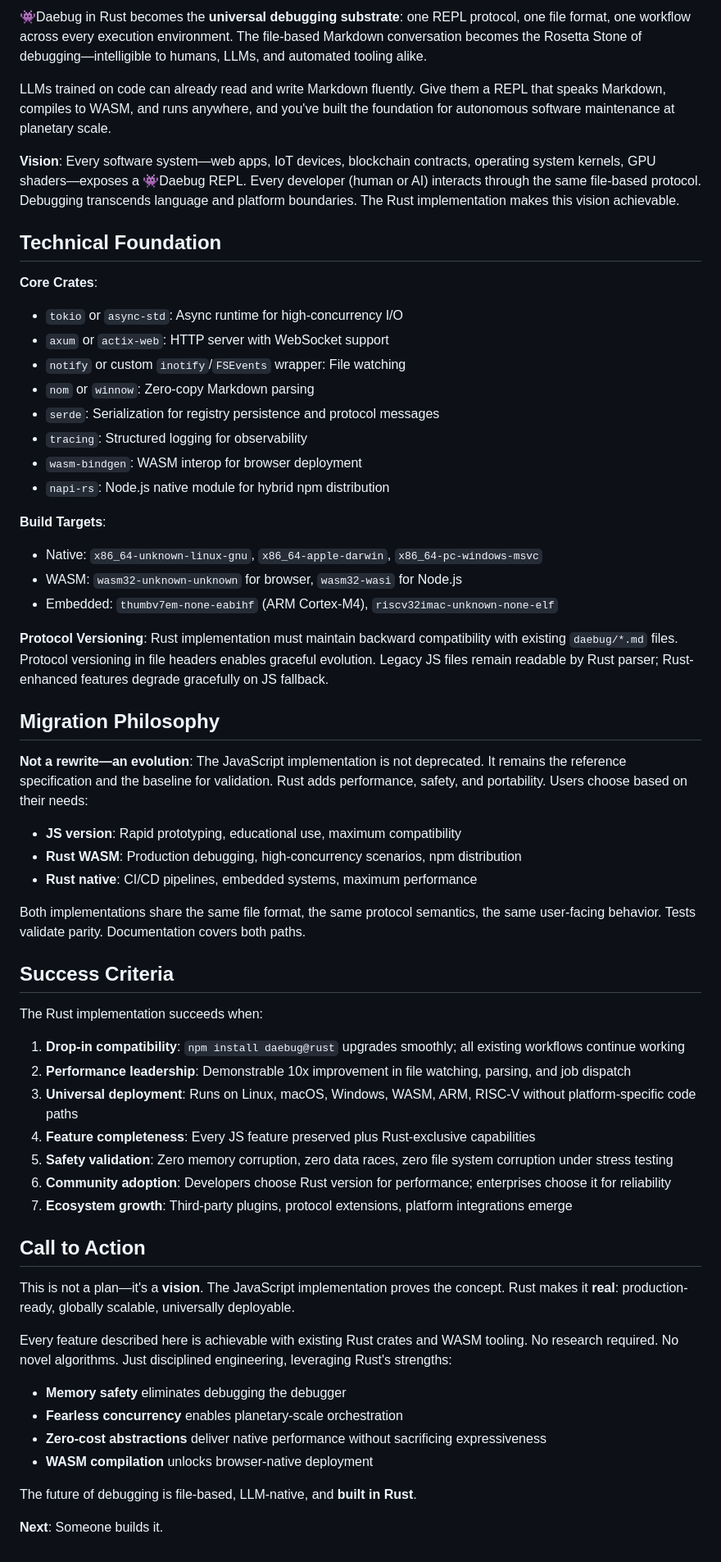
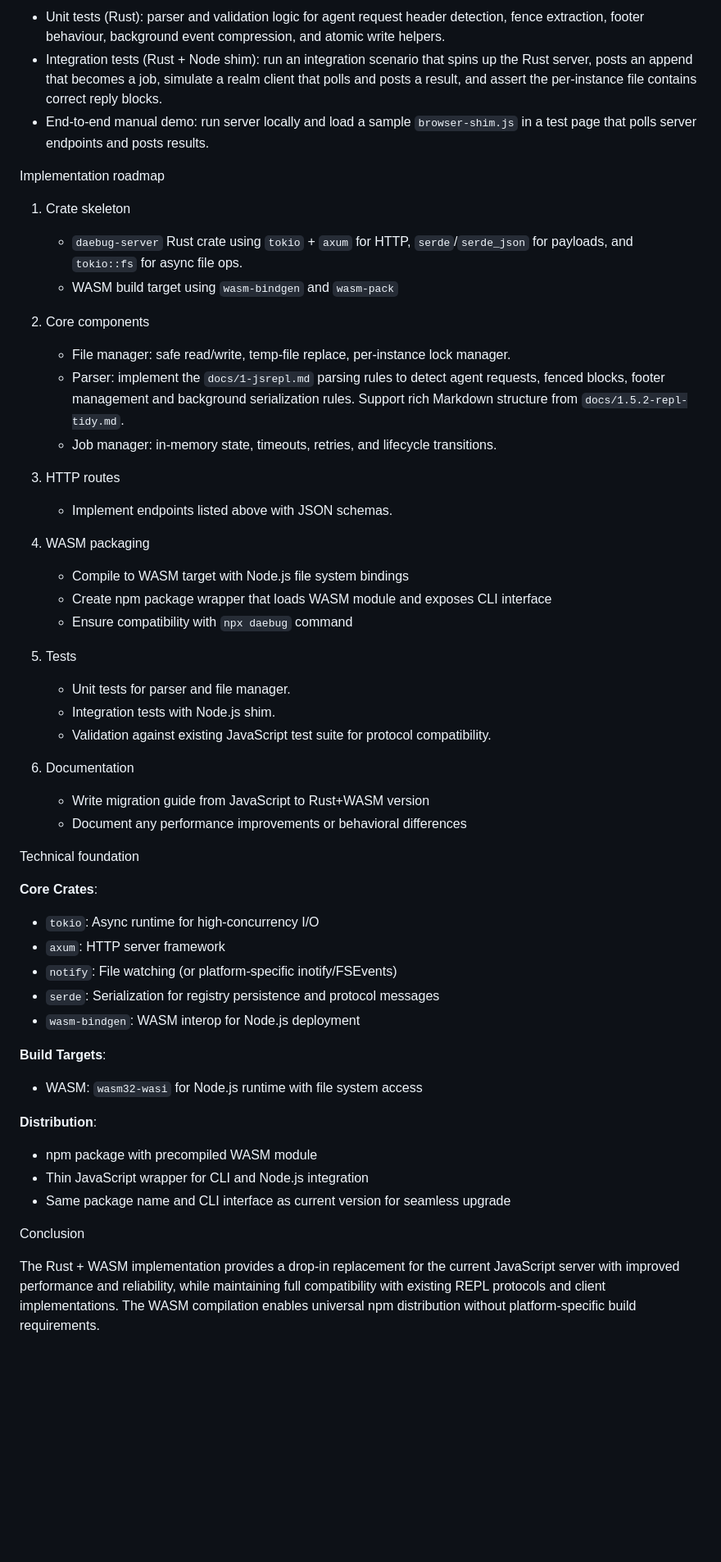
Before and after one commit to oyin-bo/oyinbo, a Markdown page: docs/2-rust.md, the part around one of its changes. Shown at 82% size. Rendered like a GitHub page; blank space fills up the shorter version.

Commit message:
Revise Rust document to focus on WASM npm distribution only
Co-authored-by: mihailik <4041967+mihailik@users.noreply.github.com>

```diff
--- a/docs/2-rust.md
+++ b/docs/2-rust.md
@@ -194,64 +162,53 @@ Current debugging tools force developers into vendor-specific ecosystems: Chrome
 
-👾Daebug in Rust becomes the **universal debugging substrate**: one REPL protocol, one file format, one workflow across every execution environment. The file-based Markdown conversation becomes the Rosetta Stone of debugging—intelligible to humans, LLMs, and automated tooling alike.
+- Unit tests (Rust): parser and validation logic for agent request header detection, fence extraction, footer behaviour, background event compression, and atomic write helpers.
+- Integration tests (Rust + Node shim): run an integration scenario that spins up the Rust server, posts an append that becomes a job, simulate a realm client that polls and posts a result, and assert the per-instance file contains correct reply blocks.
+- End-to-end manual demo: run server locally and load a sample `browser-shim.js` in a test page that polls server endpoints and posts results.
 
-LLMs trained on code can already read and write Markdown fluently. Give them a REPL that speaks Markdown, compiles to WASM, and runs anywhere, and you've built the foundation for autonomous software maintenance at planetary scale.
+Implementation roadmap
 
-**Vision**: Every software system—web apps, IoT devices, blockchain contracts, operating system kernels, GPU shaders—exposes a 👾Daebug REPL. Every developer (human or AI) interacts through the same file-based protocol. Debugging transcends language and platform boundaries. The Rust implementation makes this vision achievable.
+1) Crate skeleton
+   - `daebug-server` Rust crate using `tokio` + `axum` for HTTP, `serde`/`serde_json` for payloads, and `tokio::fs` for async file ops.
+   - WASM build target using `wasm-bindgen` and `wasm-pack`
 
-## Technical Foundation
+2) Core components
+   - File manager: safe read/write, temp-file replace, per-instance lock manager.
+   - Parser: implement the `docs/1-jsrepl.md` parsing rules to detect agent requests, fenced blocks, footer management and background serialization rules. Support rich Markdown structure from `docs/1.5.2-repl-tidy.md`.
+   - Job manager: in-memory state, timeouts, retries, and lifecycle transitions.
+
+3) HTTP routes
+   - Implement endpoints listed above with JSON schemas.
+
+4) WASM packaging
+   - Compile to WASM target with Node.js file system bindings
+   - Create npm package wrapper that loads WASM module and exposes CLI interface
+   - Ensure compatibility with `npx daebug` command
+
+5) Tests
+   - Unit tests for parser and file manager.
+   - Integration tests with Node.js shim.
+   - Validation against existing JavaScript test suite for protocol compatibility.
+
+6) Documentation
+   - Write migration guide from JavaScript to Rust+WASM version
+   - Document any performance improvements or behavioral differences
+
+Technical foundation
 
 **Core Crates**:
-- `tokio` or `async-std`: Async runtime for high-concurrency I/O
-- `axum` or `actix-web`: HTTP server with WebSocket support
-- `notify` or custom `inotify`/`FSEvents` wrapper: File watching
-- `nom` or `winnow`: Zero-copy Markdown parsing
+- `tokio`: Async runtime for high-concurrency I/O
+- `axum`: HTTP server framework
+- `notify`: File watching (or platform-specific inotify/FSEvents)
 - `serde`: Serialization for registry persistence and protocol messages
-- `tracing`: Structured logging for observability
-- `wasm-bindgen`: WASM interop for browser deployment
-- `napi-rs`: Node.js native module for hybrid npm distribution
+- `wasm-bindgen`: WASM interop for Node.js deployment
 
 **Build Targets**:
-- Native: `x86_64-unknown-linux-gnu`, `x86_64-apple-darwin`, `x86_64-pc-windows-msvc`
-- WASM: `wasm32-unknown-unknown` for browser, `wasm32-wasi` for Node.js
-- Embedded: `thumbv7em-none-eabihf` (ARM Cortex-M4), `riscv32imac-unknown-none-elf`
+- WASM: `wasm32-wasi` for Node.js runtime with file system access
 
-**Protocol Versioning**:
-Rust implementation must maintain backward compatibility with existing `daebug/*.md` files. Protocol versioning in file headers enables graceful evolution. Legacy JS files remain readable by Rust parser; Rust-enhanced features degrade gracefully on JS fallback.
+**Distribution**:
+- npm package with precompiled WASM module
+- Thin JavaScript wrapper for CLI and Node.js integration
+- Same package name and CLI interface as current version for seamless upgrade
 
-## Migration Philosophy
+Conclusion
 
-**Not a rewrite—an evolution**:
-The JavaScript implementation is not deprecated. It remains the reference specification and the baseline for validation. Rust adds performance, safety, and portability. Users choose based on their needs:
-
-- **JS version**: Rapid prototyping, educational use, maximum compatibility
-- **Rust WASM**: Production debugging, high-concurrency scenarios, npm distribution
-- **Rust native**: CI/CD pipelines, embedded systems, maximum performance
-
-Both implementations share the same file format, the same protocol semantics, the same user-facing behavior. Tests validate parity. Documentation covers both paths.
-
-## Success Criteria
-
-The Rust implementation succeeds when:
-
-1. **Drop-in compatibility**: `npm install daebug@rust` upgrades smoothly; all existing workflows continue working
-2. **Performance leadership**: Demonstrable 10x improvement in file watching, parsing, and job dispatch
-3. **Universal deployment**: Runs on Linux, macOS, Windows, WASM, ARM, RISC-V without platform-specific code paths
-4. **Feature completeness**: Every JS feature preserved plus Rust-exclusive capabilities
-5. **Safety validation**: Zero memory corruption, zero data races, zero file system corruption under stress testing
-6. **Community adoption**: Developers choose Rust version for performance; enterprises choose it for reliability
-7. **Ecosystem growth**: Third-party plugins, protocol extensions, platform integrations emerge
-
-## Call to Action
-
-This is not a plan—it's a **vision**. The JavaScript implementation proves the concept. Rust makes it **real**: production-ready, globally scalable, universally deployable.
-
-Every feature described here is achievable with existing Rust crates and WASM tooling. No research required. No novel algorithms. Just disciplined engineering, leveraging Rust's strengths:
-
-- **Memory safety** eliminates debugging the debugger
-- **Fearless concurrency** enables planetary-scale orchestration
-- **Zero-cost abstractions** deliver native performance without sacrificing expressiveness
-- **WASM compilation** unlocks browser-native deployment
-
-The future of debugging is file-based, LLM-native, and **built in Rust**.
-
-**Next**: Someone builds it.
+The Rust + WASM implementation provides a drop-in replacement for the current JavaScript server with improved performance and reliability, while maintaining full compatibility with existing REPL protocols and client implementations. The WASM compilation enables universal npm distribution without platform-specific build requirements.
```
Also changed, not shown: other parts of docs/2-rust.md (+108 -140 lines).
